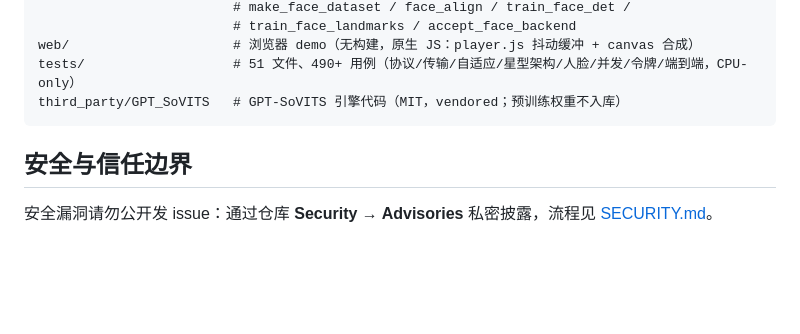
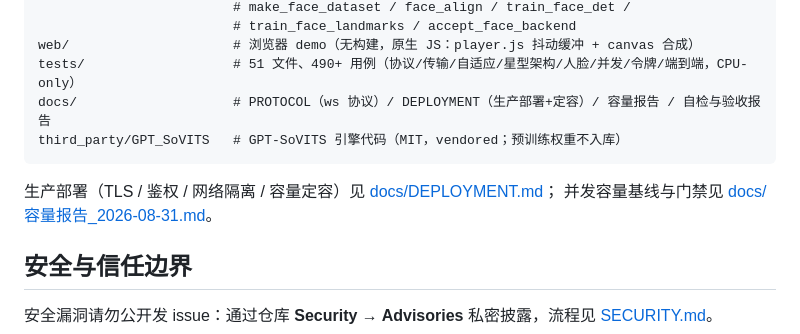
Before and after one commit to Tianbuyu-wwx/LiveAvatar, a Markdown page: README.md, the part around the change. Drawn GitHub-style; blank space fills up the shorter version.

Commit message:
docs(readme): link DEPLOYMENT guide and capacity baseline from directory section

````diff
--- a/README.md
+++ b/README.md
@@ -285,8 +285,12 @@ scripts/                 # download_models / download_gptsovits / prepare_avatar
                          # train_face_landmarks / accept_face_backend
 web/                     # 浏览器 demo（无构建，原生 JS：player.js 抖动缓冲 + canvas 合成）
 tests/                   # 51 文件、490+ 用例（协议/传输/自适应/星型架构/人脸/并发/令牌/端到端，CPU-only）
+docs/                    # PROTOCOL（ws 协议）/ DEPLOYMENT（生产部署+定容）/ 容量报告 / 自检与验收报告
 third_party/GPT_SoVITS   # GPT-SoVITS 引擎代码（MIT，vendored；预训练权重不入库）
 ```
+
+生产部署（TLS / 鉴权 / 网络隔离 / 容量定容）见 [docs/DEPLOYMENT.md](docs/DEPLOYMENT.md)；
+并发容量基线与门禁见 [docs/容量报告_2026-08-31.md](docs/容量报告_2026-08-31.md)。
 
 ## 安全与信任边界
 
````
